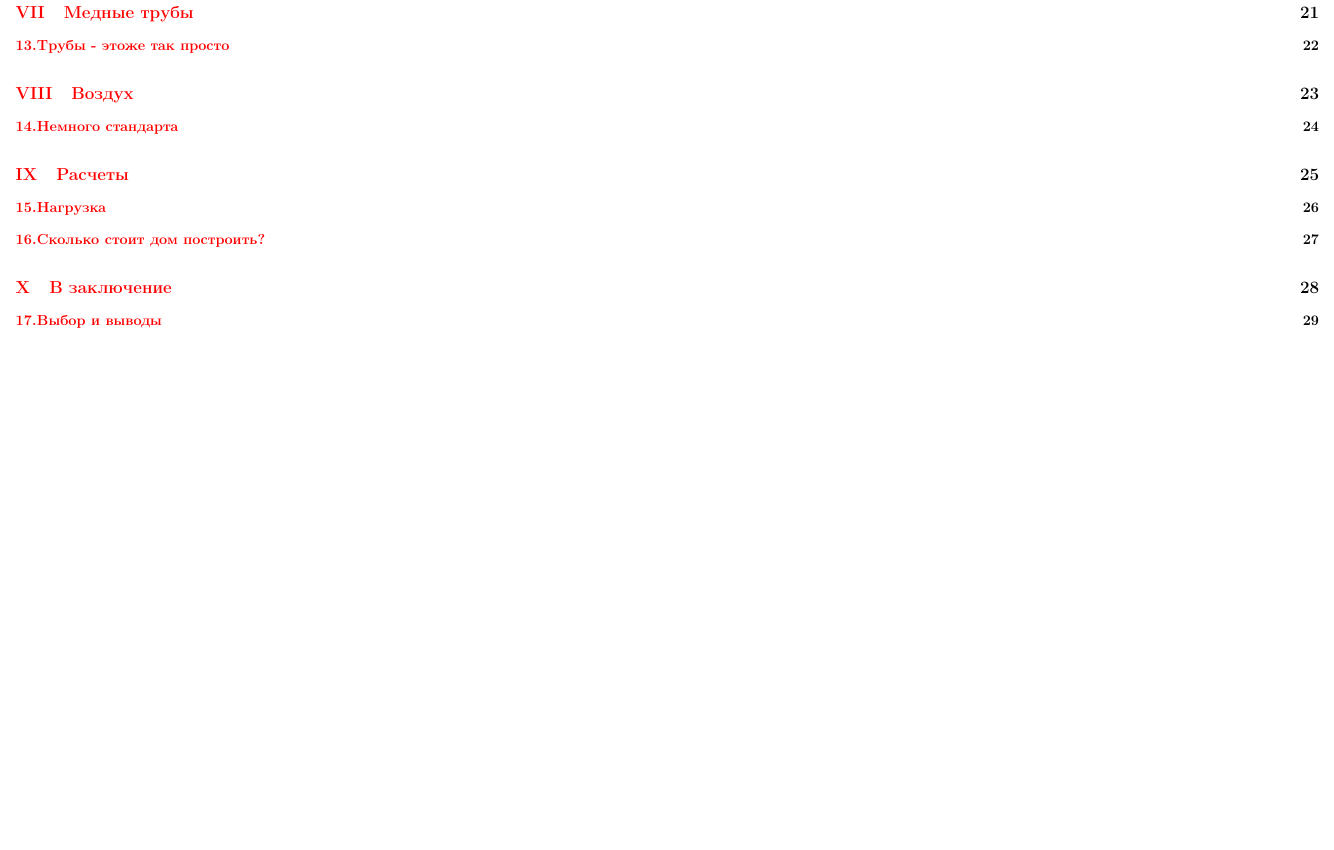
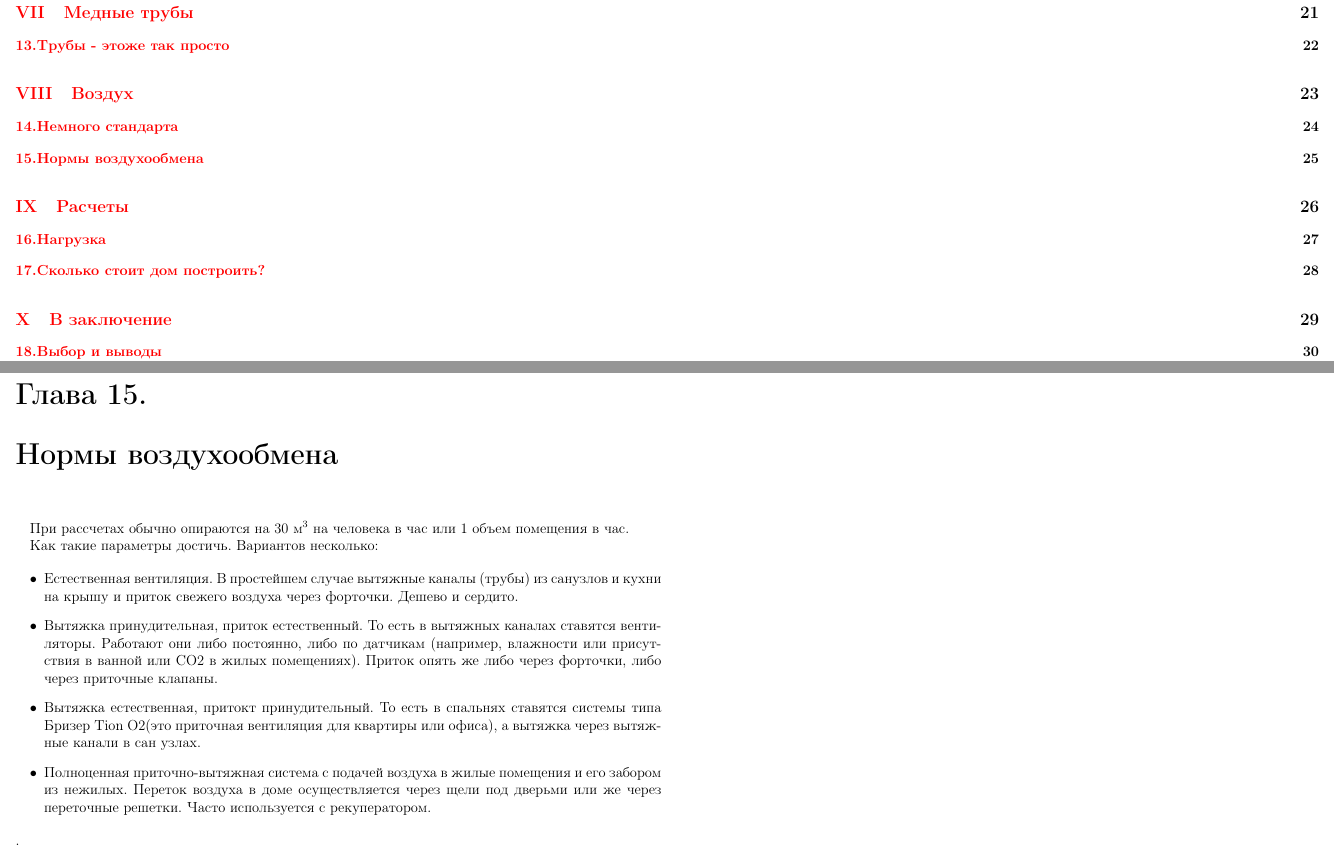
Before and after one commit to AoD314/home, a LaTeX document (main.tex, which reads air.tex): part of page 3 of 31 before the commit and two parts of pages 3 and 26 of 32 after it, the two joined at a grey line, cut so that both start at the same text, the shorter picture padded with empty space. Compiled offline with pdfLaTeX.

Commit message:
minor fix in air

```diff
--- a/air.tex
+++ b/air.tex
@@ -19,3 +19,17 @@
 Как видно из эксперимента при наличии 2 человек в большой 15 метровой комнате необходиом проветривать помещение каждые 2 часа по 15 мин, а лучше чаще.
 
 Если проветривать реже то это очень скажется на самочувствие.
+
+\chapter{Нормы воздухообмена}
+
+При рассчетах обычно опираются на 30 $\text{м}^3$ на человека в час или 1 объем помещения в час.
+
+Как такие параметры достичь. Вариантов несколько:
+
+\begin{itemize}
+	\item Естественная вентиляция. В простейшем случае вытяжные каналы (трубы) из санузлов и кухни на крышу и приток свежего воздуха через форточки. Дешево и сердито.
+	\item  Вытяжка принудительная, приток естественный. То есть в вытяжных каналах ставятся вентиляторы. Работают они либо постоянно, либо по датчикам (например, влажности или присутствия в ванной или CO2 в жилых помещениях). Приток опять же либо через форточки, либо через приточные клапаны.
+	\item Вытяжка естественная, притокт принудительный.
+	То есть в спальнях ставятся системы типа Бризер Tion O2(это приточная вентиляция для квартиры или офиса), а вытяжка через вытяжные канали в сан узлах.
+	\item Полноценная приточно-вытяжная система с подачей воздуха в жилые помещения и его забором из нежилых. Переток воздуха в доме осуществляется через щели под дверьми или же через переточные решетки. Часто используется с рекуператором.
+\end{itemize}.
```
